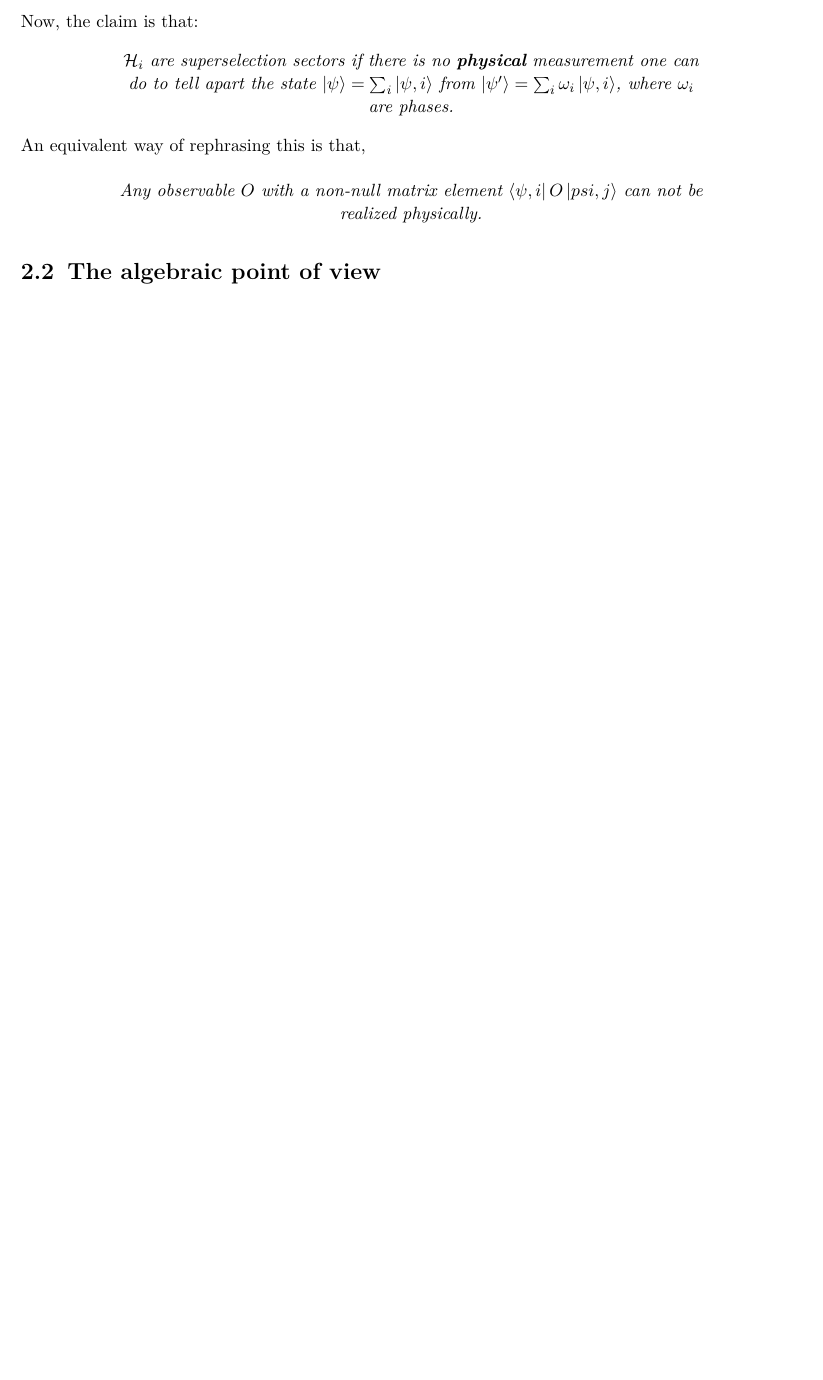
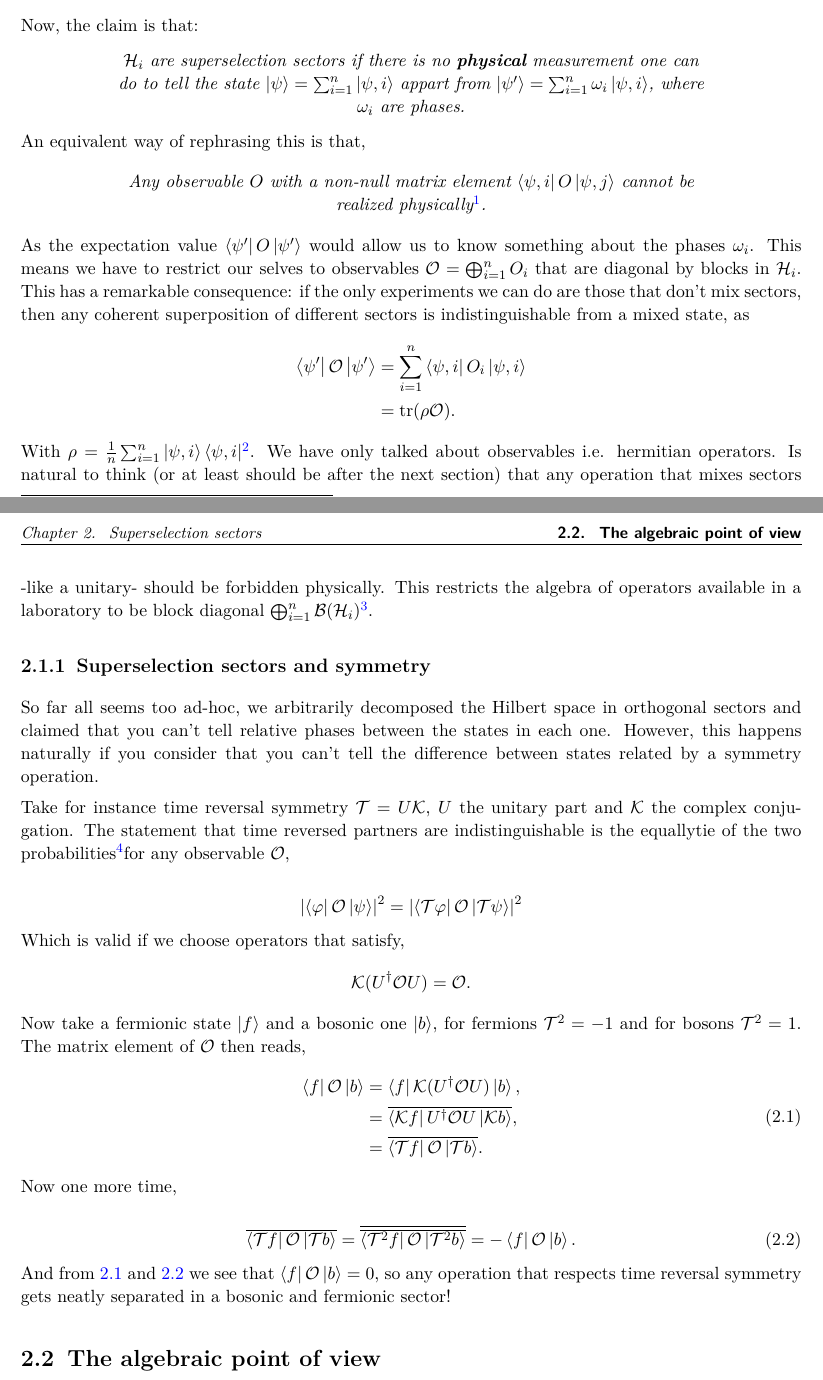
Before and after one commit to palumbosantiago/phd-journey, a LaTeX book (main.tex, which reads chapters/superselection_sectors.tex, formatting.tex): part of page 4 of 5 before the commit and two parts of pages 4 and 5 of 6 after it, the two joined at a grey line, cut so that both start at the same text, the shorter picture padded with empty space. Compiled offline with pdfLaTeX.

Commit message:
"the eurristoc approach (almost) finished"

```diff
--- a/chapters/superselection_sectors.tex
+++ b/chapters/superselection_sectors.tex
@@ -23,12 +23,13 @@ Now, the claim is that:
 \parbox{0.75\textwidth}{
 \centering
 $\mathcal{H}_i$ are superselection sectors if there is no
-\textbf{physical} measurement one can do to tell apart the state
-$\ket{\psi}=\sum_i \ket{\psi,i}$ from
-$\ket{\psi'}=\sum_i \omega_i \ket{\psi,i}$,
+\textbf{physical} measurement one can do to tell the state
+$\ket{\psi}=\sum_{i=1}^{n} \ket{\psi,i}$ appart from
+$\ket{\psi'}=\sum_{i=1}^{n} \omega_i \ket{\psi,i}$,
 where $\omega_i$ are phases.\par
 }
 \end{center}
+
 An equivalent way of rephrasing this is that,
 
 \begin{center}
@@ -36,10 +37,89 @@ An equivalent way of rephrasing this is that,
 \parbox{0.75\textwidth}{
     \centering
     Any observable $O$ with a non-null matrix element
-    $\bra{\psi,i} O \ket{psi,j}$ can not be realized physically.
+    $\bra{\psi,i} O \ket{\psi,j}$ cannot be realized
+    physically\footnotemark.
+}
+\end{center}
+
+\footnotetext{
+This is the "super" of superselection, as it is a stronger
+condition than the usual selection rules
+$\bra{\varphi}\hat H\ket{\psi}=0$.
 }
 
-\end{center}
+As the expectation value $\bra{\psi'} O \ket{\psi'}$ would allow
+us to know something about the phases $\omega_i$. This means we have
+to restrict our selves to observables $\mathcal{O}=\bigoplus_{i=1}^{n} O_i$ that are
+diagonal by blocks in $\mathcal{H}_i$. This has a remarkable consequence:
+if the only experiments we can do are those that don't mix sectors,
+then any coherent superposition of different sectors is indistinguishable
+from a mixed state, as
+\begin{align*}
+\bra{\psi'}\mathcal{O}\ket{\psi'} &= \sum_{i=1}^{n}\bra{\psi,i}O_i\ket{\psi,i}\\
+                                  &= \mathrm{tr}(\rho \mathcal{O}).
+\end{align*}
+With $\rho = \frac{1}{n}\sum_{i=1}^{n}\ket{\psi,i}\bra{\psi,i}$\footnote{
+    You can check this by extending $\ket{\psi,i}$ to an orthonormal
+in each subspace $\mathcal{H}_i$.}.
+We have only talked about observables i.e. hermitian operators. Is natural to
+think (or at least should be after the next section) that any operation that
+mixes sectors -like a unitary- should be forbidden physically. This restricts
+the algebra of operators available in a laboratory to be block diagonal
+$\bigoplus_{i=1}^n \mathcal{B}(\mathcal{H}_i)$\footnote{
+    $\mathcal{B}(\mathcal{H})$ is notation for the operators that act on
+    $\mathcal{H}$ or the bounded operators if you are thinking
+    infinite dimension.
+}.
+
+\subsection{Superselection sectors and symmetry}
+So far all seems too ad-hoc, we arbitrarily decomposed the Hilbert space in
+orthogonal sectors and claimed that you can't tell relative phases between
+the states in each one. However, this happens naturally if you consider
+that you can't tell the difference between states related by a symmetry
+operation.
+
+Take for instance time reversal symmetry $\mathcal{T}= U\mathcal{K}$,
+$U$ the unitary part and $\mathcal{K}$ the complex conjugation. The statement
+that time reversed partners are indistinguishable is the equallytie
+of the two probabilities\footnotemark for any observable $\mathcal{O}$,
+
+\footnotetext{As Winger pointed out, the requirement for symmetries is that they
+keep probabilities invariant rather than amplitudes, allowing antiunitaries.}
+
+\begin{equation*}
+    \abs{\bra{\varphi}\mathcal{O}\ket{\psi}}^2
+    =
+    \abs{\bra{\mathcal{T}\varphi}\mathcal{O}\ket{\mathcal{T}\psi}}^2
+\end{equation*}
+Which is valid if we choose operators that satisfy,
+\begin{equation*}
+    \mathcal{K}(U^\dagger\mathcal{O}U) = \mathcal{O}.
+\end{equation*}
+Now take a fermionic state  $\ket{f}$ and a bosonic one $\ket{b}$,
+for fermions $\mathcal{T}^2=-1$ and for bosons $\mathcal{T}^2=1$. The matrix
+element of $\mathcal{O}$ then reads,
+\begin{align}
+    \begin{split}
+    \bra{f}\mathcal{O}\ket{b}&
+    =\bra{f}\mathcal{K}(U^\dagger\mathcal{O}U)\ket{b},\\
+    &=\overline{\bra{\mathcal{K}f}U^\dagger\mathcal{O}U\ket{\mathcal{K}b}},\\
+    &=\overline{\bra{\mathcal{T}f}\mathcal{O}\ket{\mathcal{T}b}}.
+    \label{time_reversal_1}
+    \end{split}
+\end{align}
+Now one more time,
+
+\begin{equation}
+    \overline{\bra{\mathcal{T}f}\mathcal{O}\ket{\mathcal{T}b}}
+    =
+    \overline{\overline{\bra{\mathcal{T}^2f}\mathcal{O}\ket{\mathcal{T}^2b}}}
+    =-\bra{f}\mathcal{O}\ket{b}.
+    \label{time_reversal_2}
+\end{equation}
+And from \ref{time_reversal_1} and \ref{time_reversal_2} we see that
+ $\bra{f}\mathcal{O}\ket{b}=0$, so any operation that respects time reversal
+ symmetry gets neatly separated in a bosonic and fermionic sector!
 \section{The algebraic point of view}
 
 \section{Why don't we learn about SS in QM?}
--- a/formatting.tex
+++ b/formatting.tex
@@ -92,7 +92,7 @@
 % Headers
 %----------------------------------------
 \fancyhead[L]{\small\itshape\nouppercase{\leftmark}}
-\fancyhead[R]{\small\nouppercase{\rightmark}}
+\fancyhead[R]{\small\sffamily\bfseries\nouppercase{\rightmark}}
 
 %----------------------------------------
 % Lines
```
Also changed, not shown: main.tex (+1 -1 lines), chapters/superselection_sectors.tex (2 more changed lines).
